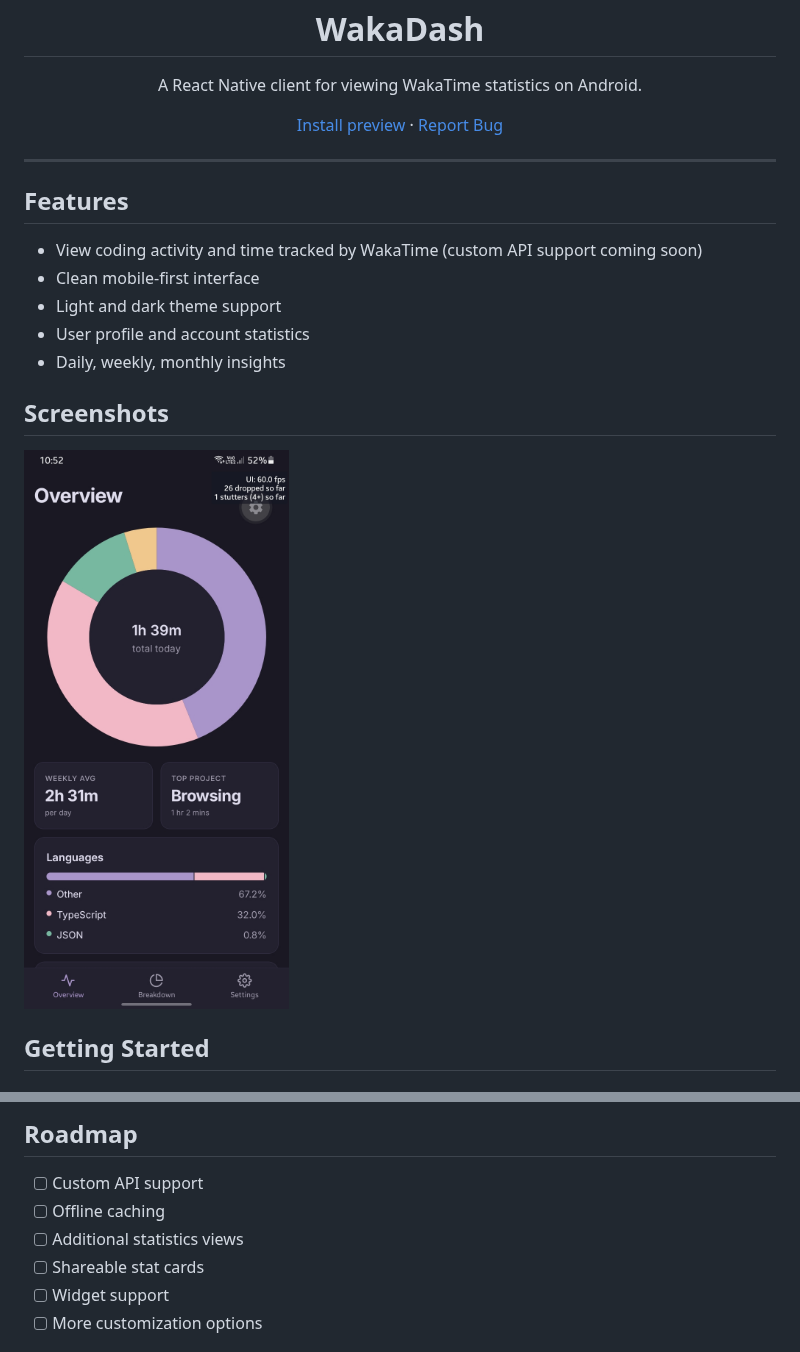
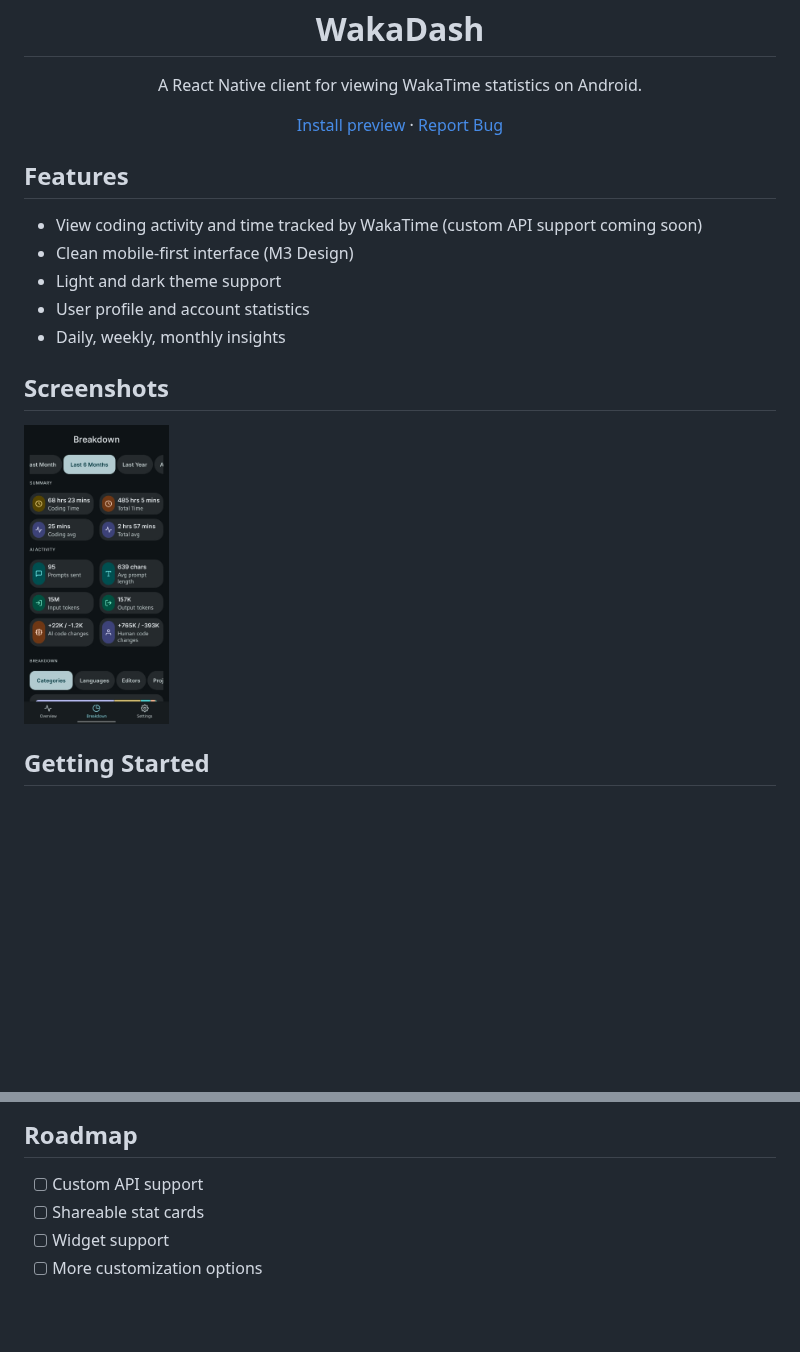
Before and after one commit to infinotiver/wakadash, a Markdown page: README.md, 2 parts joined by grey strips. Rendered like a GitHub page; pictures changed too: assets/demo-b.jpg (added), assets/demo.png (deleted); blank space fills up the shorter version.

Commit message:
docs: update readme and add comments

```diff
--- a/README.md
+++ b/README.md
@@ -13,19 +13,18 @@
   <a href="https://github.com/infinotiver/wakadash/issues">Report Bug</a>
 </p>
 
----
 
 ## Features
 
 - View coding activity and time tracked by WakaTime (custom API support coming soon)
-- Clean mobile-first interface
+- Clean mobile-first interface (M3 Design)
 - Light and dark theme support
 - User profile and account statistics
 - Daily, weekly, monthly insights
 
 ## Screenshots
 
-<img src="assets/demo.png" alt="WakaDash Screenshot 1" width="300" />
+<img src="assets/demo-b.jpg" alt="WakaDash Breakdown page" height="300"/>
 
 ## Getting Started
 
@@ -75,8 +74,6 @@ npm run web
 ## Roadmap
 
 - [ ] Custom API support
-- [ ] Offline caching
-- [ ] Additional statistics views
 - [ ] Shareable stat cards
 - [ ] Widget support
 - [ ] More customization options
```
Also changed, not shown: other parts of README.md (+1 -1 lines), 4 other files.
